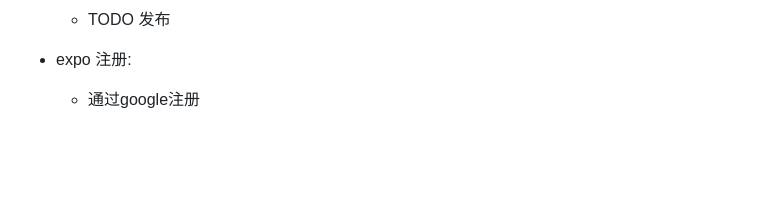
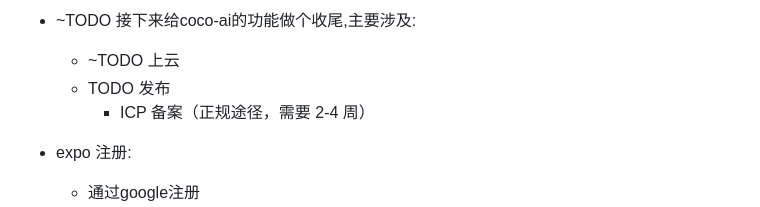
Before and after one commit to hinson0/coco, a Markdown page: docs/my-development-plan.md, the part around one of its changes. GitHub-like rendering; blank space fills up the shorter version.

```diff
--- a/docs/my-development-plan.md
+++ b/docs/my-development-plan.md
@@ -16,5 +89,7 @@
+- ~TODO 接下来给coco-ai的功能做个收尾,主要涉及:
+  - ~TODO 上云
   - TODO 发布
-
+    - ICP 备案（正规途径，需要 2-4 周）
 - expo 注册:
   - 通过google注册
   - 点右边 "Migrate your existing app"（你已有项目），
```
Also changed, not shown: other parts of docs/my-development-plan.md (+76 -3 lines).
